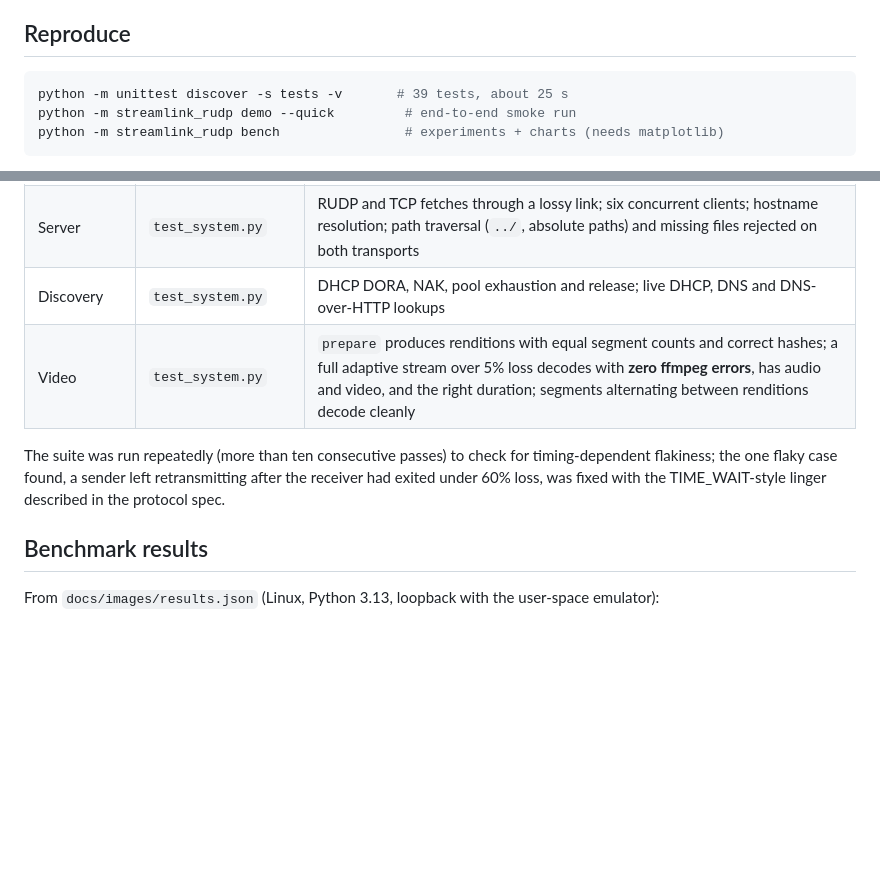
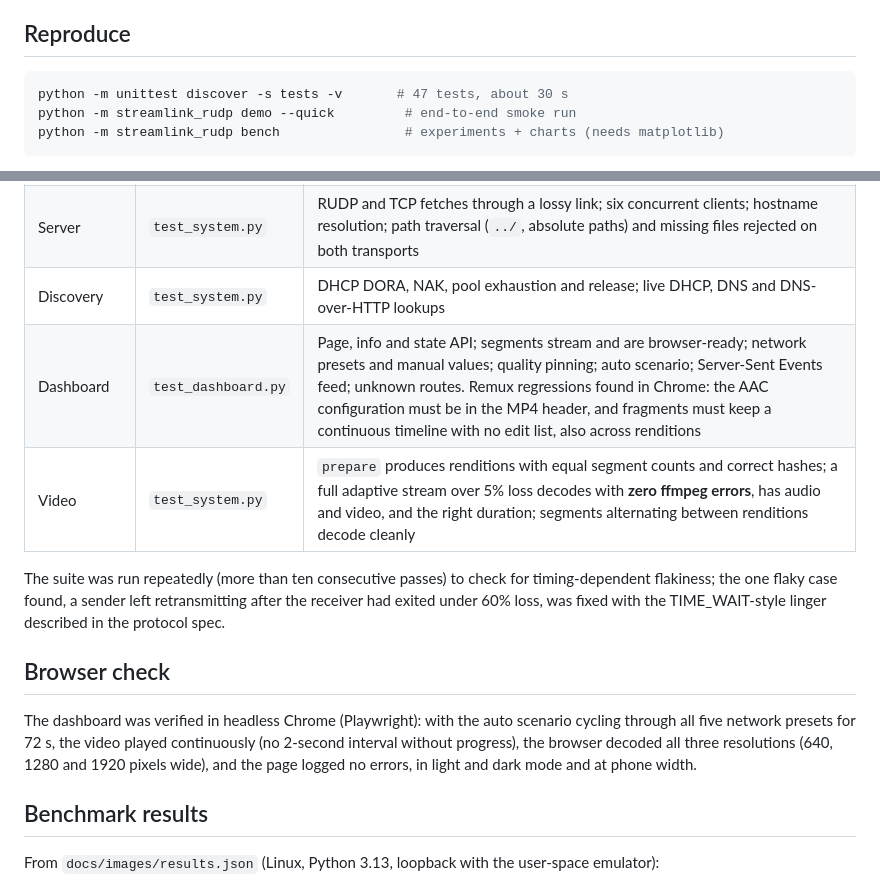
Before and after one commit to Ori-Marom/streamlink-rudp, a Markdown page: docs/VALIDATION.md, 2 parts joined by grey strips. GitHub-like rendering; blank space fills up the shorter version.

````diff
--- a/docs/VALIDATION.md
+++ b/docs/VALIDATION.md
@@ -5,7 +5,7 @@ How the project is checked, and what each check proves.
 ## Reproduce
 
 ```sh
-python -m unittest discover -s tests -v       # 39 tests, about 25 s
+python -m unittest discover -s tests -v       # 47 tests, about 30 s
 python -m streamlink_rudp demo --quick         # end-to-end smoke run
 python -m streamlink_rudp bench                # experiments + charts (needs matplotlib)
 ```
@@ -26,12 +26,21 @@ output), and the transport and system tests on Windows and macOS.
 | Transport | `test_transport.py` | Object sizes 0 B to 250 KB including MSS boundaries; 10% loss in both directions; reordering + duplication + corruption together; 60% loss on the handshake; Go-Back-N correctness; recovery from bottleneck queue drops; SACK retransmits less than Go-Back-N; packets for another connection ID ignored; server error replies; unreachable server and silent receiver time out; emulator determinism |
 | Server | `test_system.py` | RUDP and TCP fetches through a lossy link; six concurrent clients; hostname resolution; path traversal (`../`, absolute paths) and missing files rejected on both transports |
 | Discovery | `test_system.py` | DHCP DORA, NAK, pool exhaustion and release; live DHCP, DNS and DNS-over-HTTP lookups |
+| Dashboard | `test_dashboard.py` | Page, info and state API; segments stream and are browser-ready; network presets and manual values; quality pinning; auto scenario; Server-Sent Events feed; unknown routes. Remux regressions found in Chrome: the AAC configuration must be in the MP4 header, and fragments must keep a continuous timeline with no edit list, also across renditions |
 | Video | `test_system.py` | `prepare` produces renditions with equal segment counts and correct hashes; a full adaptive stream over 5% loss decodes with **zero ffmpeg errors**, has audio and video, and the right duration; segments alternating between renditions decode cleanly |
 
 The suite was run repeatedly (more than ten consecutive passes) to check for
 timing-dependent flakiness; the one flaky case found, a sender left
 retransmitting after the receiver had exited under 60% loss, was fixed with the
 TIME_WAIT-style linger described in the protocol spec.
+
+## Browser check
+
+The dashboard was verified in headless Chrome (Playwright): with the auto scenario
+cycling through all five network presets for 72 s, the video played continuously
+(no 2-second interval without progress), the browser decoded all three
+resolutions (640, 1280 and 1920 pixels wide), and the page logged no errors, in
+light and dark mode and at phone width.
 
 ## Benchmark results
 
````
Also changed, not shown: README.md (+27 -3 lines), docs/images/dashboard.png (added), 9 other files.
